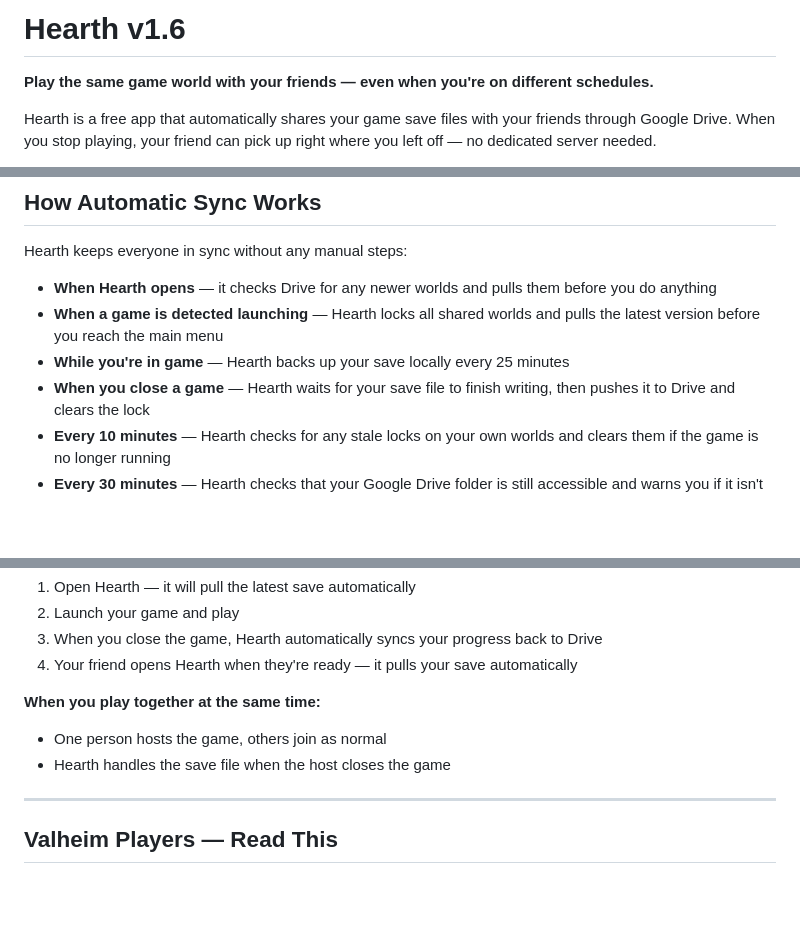
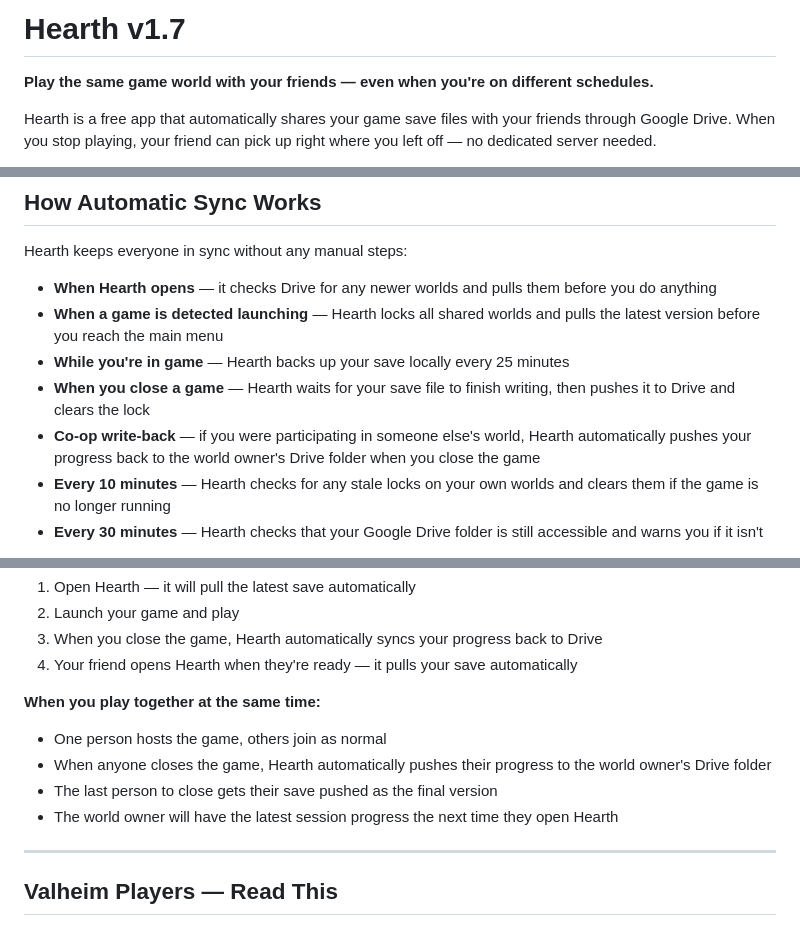
Before and after one commit to hearthforpc-oss/Hearth, a Markdown page: README.md, 3 parts joined by grey strips. GitHub-like rendering; blank space fills up the shorter version.

```diff
--- a/README.md
+++ b/README.md
@@ -1,4 +1,4 @@
-# Hearth v1.6
+# Hearth v1.7
 **Play the same game world with your friends — even when you're on different schedules.**
 
 Hearth is a free app that automatically shares your game save files with your friends through Google Drive. When you stop playing, your friend can pick up right where you left off — no dedicated server needed.
@@ -149,6 +149,7 @@ Hearth keeps everyone in sync without any manual steps:
 - **When a game is detected launching** — Hearth locks all shared worlds and pulls the latest version before you reach the main menu
 - **While you're in game** — Hearth backs up your save locally every 25 minutes
 - **When you close a game** — Hearth waits for your save file to finish writing, then pushes it to Drive and clears the lock
+- **Co-op write-back** — if you were participating in someone else's world, Hearth automatically pushes your progress back to the world owner's Drive folder when you close the game
 - **Every 10 minutes** — Hearth checks for any stale locks on your own worlds and clears them if the game is no longer running
 - **Every 30 minutes** — Hearth checks that your Google Drive folder is still accessible and warns you if it isn't
 
@@ -166,7 +167,9 @@ You should never need to click Sync Now for normal play. It is there as a manual
 
 **When you play together at the same time:**
 - One person hosts the game, others join as normal
-- Hearth handles the save file when the host closes the game
+- When anyone closes the game, Hearth automatically pushes their progress to the world owner's Drive folder
+- The last person to close gets their save pushed as the final version
+- The world owner will have the latest session progress the next time they open Hearth
 
 ---
 
```
